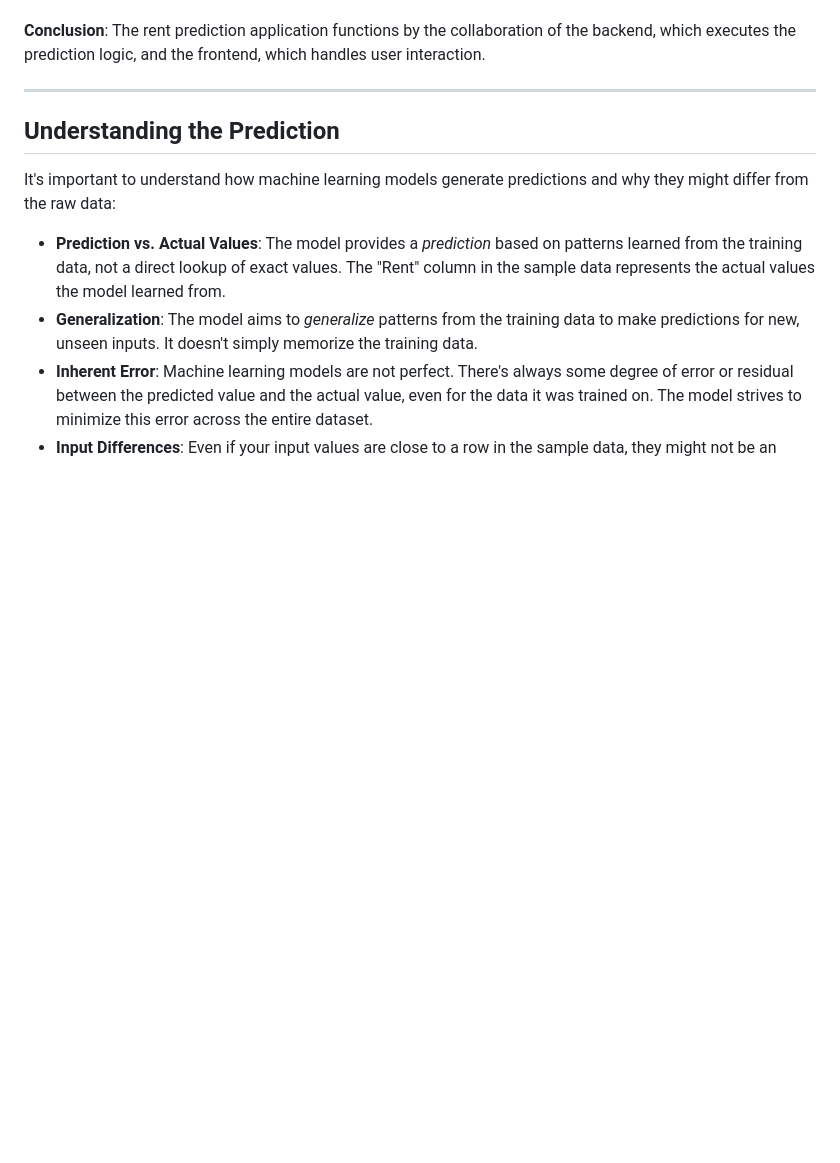
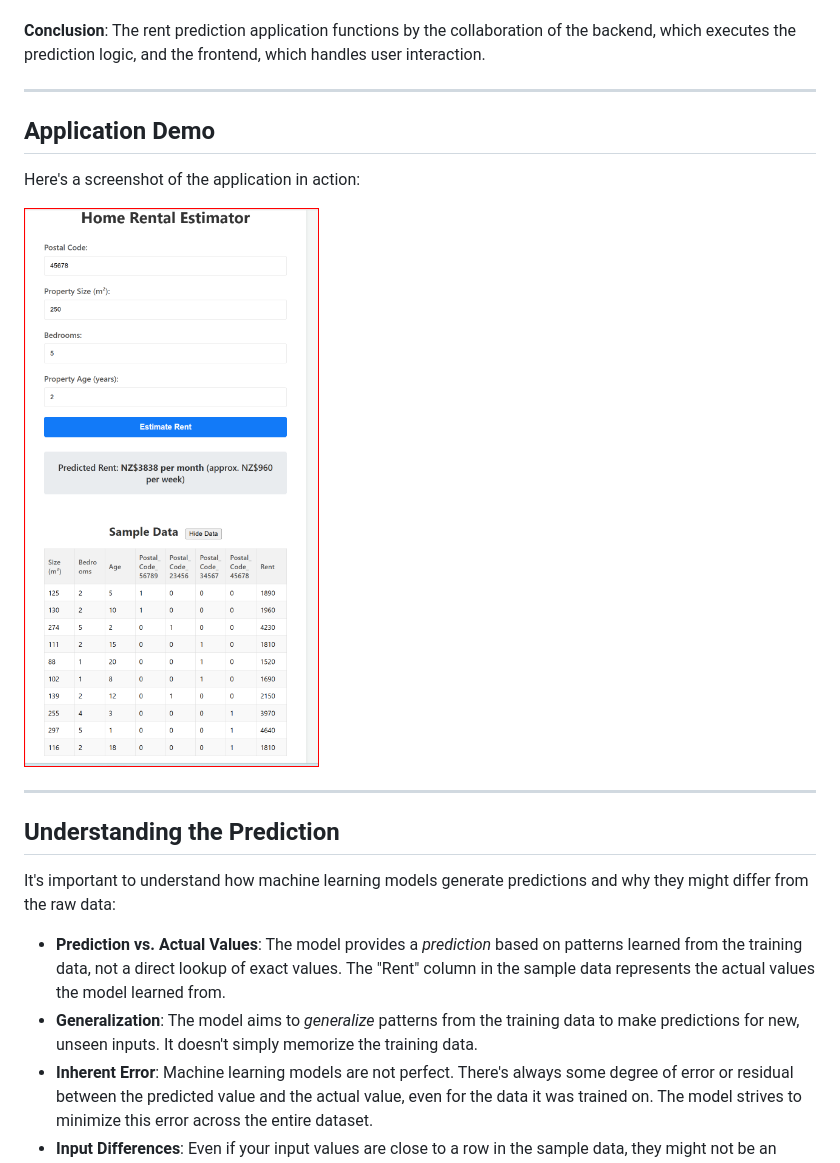
Before and after one commit to takashim0101/Home-Rental-Estimator, a Markdown page: README.md, the part around the change. Drawn GitHub-style; pictures changed too: images/summury_result.png (added); blank space fills up the shorter version.

```diff
--- a/README.md
+++ b/README.md
@@ -34,6 +34,14 @@
 *   **Display**: The frontend receives the response and displays the predicted rent per month and an approximate rent per week, including the "NZ$" currency.
 
 **Conclusion**: The rent prediction application functions by the collaboration of the backend, which executes the prediction logic, and the frontend, which handles user interaction.
+
+---
+
+## Application Demo
+
+Here's a screenshot of the application in action:
+
+![Home Rental Estimator Demo](images/summury_result.png)
 
 ---
 
```
Also changed, not shown: 1 other file.
